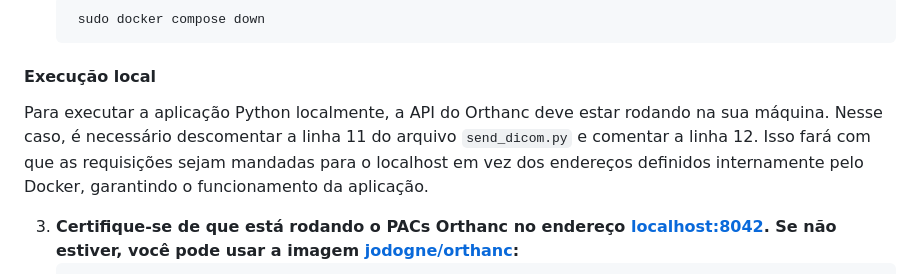
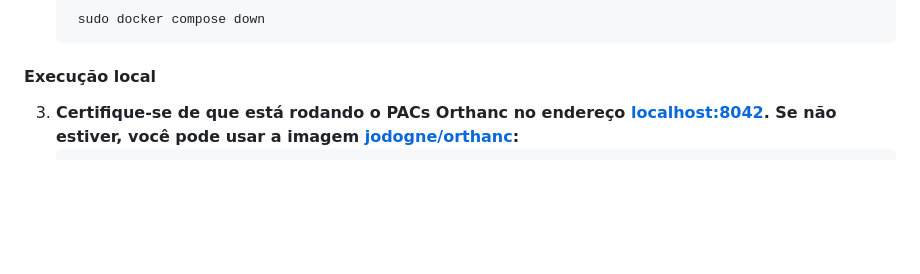
Before and after one commit to rafael-dosso/analise-imagens-medicas, a Markdown page: README.md, the part around the change. Rendered like a GitHub page; blank space fills up the shorter version.

````diff
--- a/README.md
+++ b/README.md
@@ -55,8 +55,6 @@ O visualizador web do Orthanc já estará acessível no endereço [localhost:804
 
 #### Execução local
 
-Para executar a aplicação Python localmente, a API do Orthanc deve estar rodando na sua máquina. Nesse caso, é necessário descomentar a linha 11 do arquivo `send_dicom.py` e comentar a linha 12. Isso fará com que as requisições sejam mandadas para o localhost em vez dos endereços definidos internamente pelo Docker, garantindo o funcionamento da aplicação.
-
 3. **Certifique-se de que está rodando o PACs Orthanc no endereço [localhost:8042](http://localhost:8042). Se não estiver, você pode usar a imagem [jodogne/orthanc](https://orthanc.uclouvain.be/book/users/docker.html):**
    ```bash
     sudo docker pull jodogne/orthanc
````
